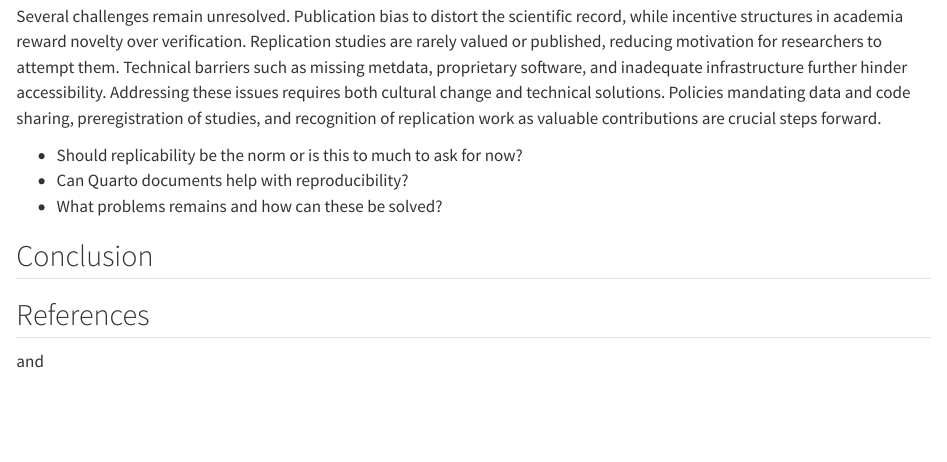
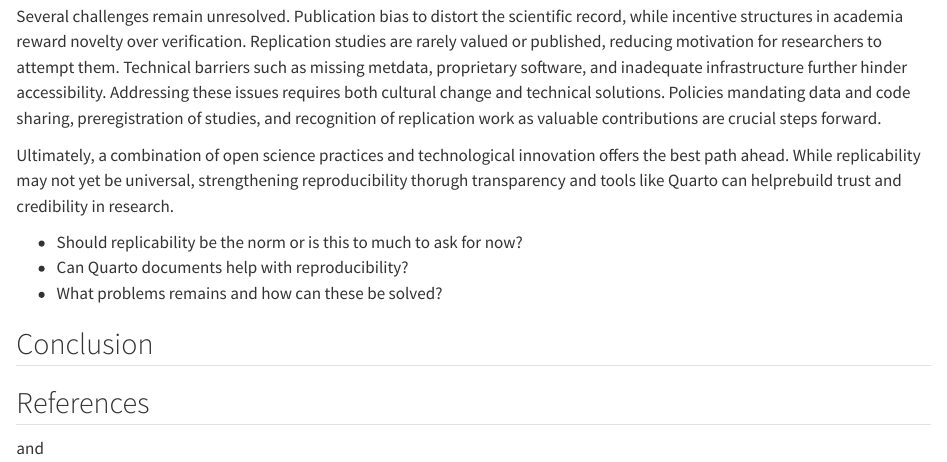
Before and after one commit to fridaalendal/msb105Ass1, a Quarto document (msb105_ass_1_25.qmd): the page in a window 1100 px wide, from 1470 px down. Rendered offline with R 4.5, knitr and Pandoc in place of Quarto, with nearby package versions.

Commit message:
Fourth draft of the discussion

```diff
--- a/msb105_ass_1_25.qmd
+++ b/msb105_ass_1_25.qmd
@@ -53,6 +53,7 @@ Technological tools such as Quarto documents offer significant progress for repr
 
 Several challenges remain unresolved. Publication bias to distort the scientific record, while incentive structures in academia reward novelty over verification. Replication studies are rarely valued or published, reducing motivation for researchers to attempt them. Technical barriers such as missing metdata, proprietary software, and inadequate infrastructure further hinder accessibility. Addressing these issues requires both cultural change and technical solutions. Policies mandating data and code sharing, preregistration of studies, and recognition of replication work as valuable contributions are crucial steps forward.
 
+Ultimately, a combination of open science practices and technological innovation offers the best path ahead. While replicability may not yet be universal, strengthening reproducibility thorugh transparency and tools like Quarto can helprebuild trust and credibility in research.
 
 
 
```
